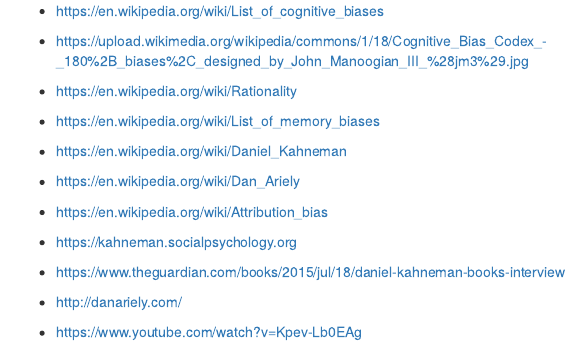
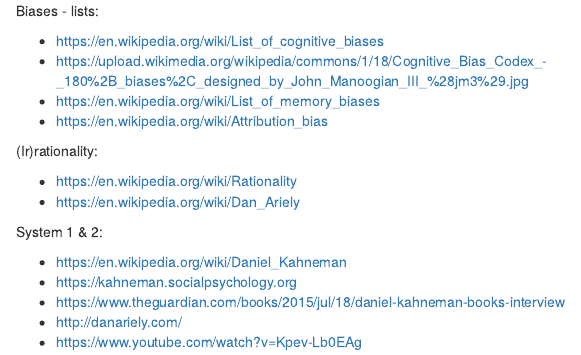
Before and after one commit to mirelacc/carl_links, an R Markdown document (biases_and_vulnerabilities.Rmd): the page in a window 1100 px wide, from its top. Rendered offline with R 4.5, knitr and Pandoc, with nearby package versions.

Commit message:
Update biases_and_vulnerabilities.Rmd

```diff
--- a/biases_and_vulnerabilities.Rmd
+++ b/biases_and_vulnerabilities.Rmd
@@ -1,17 +1,20 @@
 
+Biases - lists:
 
 - https://en.wikipedia.org/wiki/List_of_cognitive_biases
 - https://upload.wikimedia.org/wikipedia/commons/1/18/Cognitive_Bias_Codex_-_180%2B_biases%2C_designed_by_John_Manoogian_III_%28jm3%29.jpg
+- https://en.wikipedia.org/wiki/List_of_memory_biases
+- https://en.wikipedia.org/wiki/Attribution_bias
+
+(Ir)rationality:
+
 - https://en.wikipedia.org/wiki/Rationality
+- https://en.wikipedia.org/wiki/Dan_Ariely
 
-- https://en.wikipedia.org/wiki/List_of_memory_biases
+System 1 & 2:
 
 - https://en.wikipedia.org/wiki/Daniel_Kahneman
-- https://en.wikipedia.org/wiki/Dan_Ariely
-- https://en.wikipedia.org/wiki/Attribution_bias
 - https://kahneman.socialpsychology.org
-
 - https://www.theguardian.com/books/2015/jul/18/daniel-kahneman-books-interview
 - http://danariely.com/
-
 - https://www.youtube.com/watch?v=Kpev-Lb0EAg
```
